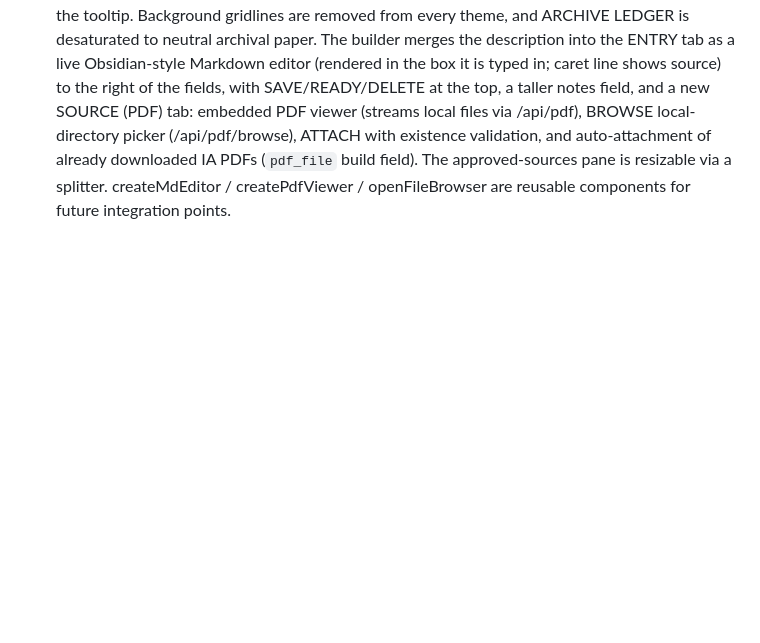
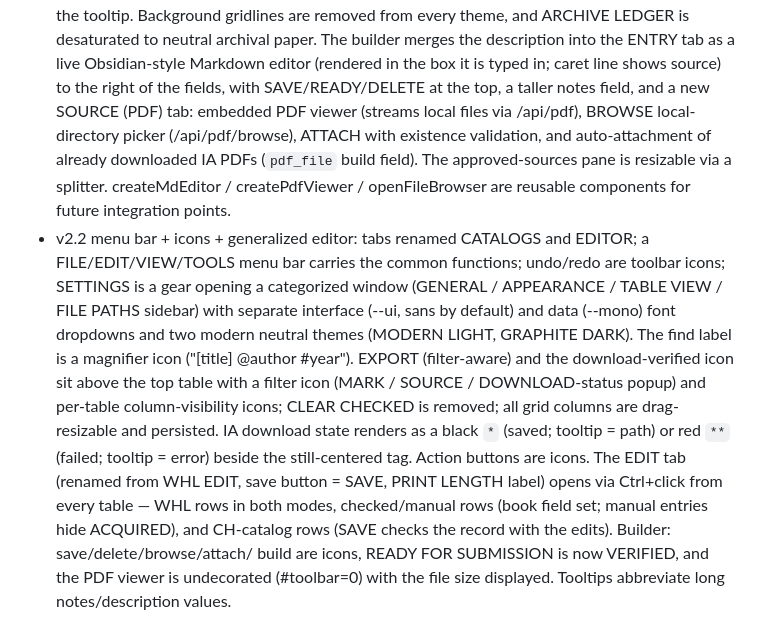
Before and after one commit to maj-6/library-tool, a Markdown page: REQUIREMENTS.md, the part around the change. Rendered like a GitHub page; blank space fills up the shorter version.

```diff
--- a/REQUIREMENTS.md
+++ b/REQUIREMENTS.md
@@ -218,3 +218,23 @@ is decided by a tolerant composite rather than exact strings:
   downloaded IA PDFs (`pdf_file` build field). The approved-sources pane
   is resizable via a splitter. createMdEditor / createPdfViewer /
   openFileBrowser are reusable components for future integration points.
+- v2.2 menu bar + icons + generalized editor: tabs renamed CATALOGS and
+  EDITOR; a FILE/EDIT/VIEW/TOOLS menu bar carries the common functions;
+  undo/redo are toolbar icons; SETTINGS is a gear opening a categorized
+  window (GENERAL / APPEARANCE / TABLE VIEW / FILE PATHS sidebar) with
+  separate interface (--ui, sans by default) and data (--mono) font
+  dropdowns and two modern neutral themes (MODERN LIGHT, GRAPHITE DARK).
+  The find label is a magnifier icon ("[title] @author #year"). EXPORT
+  (filter-aware) and the download-verified icon sit above the top table
+  with a filter icon (MARK / SOURCE / DOWNLOAD-status popup) and per-table
+  column-visibility icons; CLEAR CHECKED is removed; all grid columns are
+  drag-resizable and persisted. IA download state renders as a black `*`
+  (saved; tooltip = path) or red `**` (failed; tooltip = error) beside the
+  still-centered tag. Action buttons are icons. The EDIT tab (renamed from
+  WHL EDIT, save button = SAVE, PRINT LENGTH label) opens via Ctrl+click
+  from every table — WHL rows in both modes, checked/manual rows (book
+  field set; manual entries hide ACQUIRED), and CH-catalog rows (SAVE
+  checks the record with the edits). Builder: save/delete/browse/attach/
+  build are icons, READY FOR SUBMISSION is now VERIFIED, and the PDF
+  viewer is undecorated (#toolbar=0) with the file size displayed.
+  Tooltips abbreviate long notes/description values.
```
Also changed, not shown: tools/README.md (+97 -75 lines).
